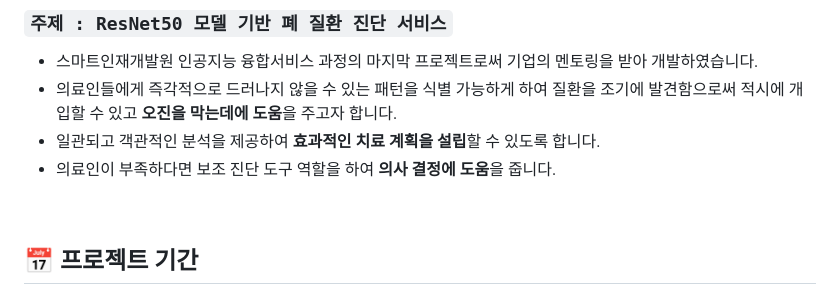
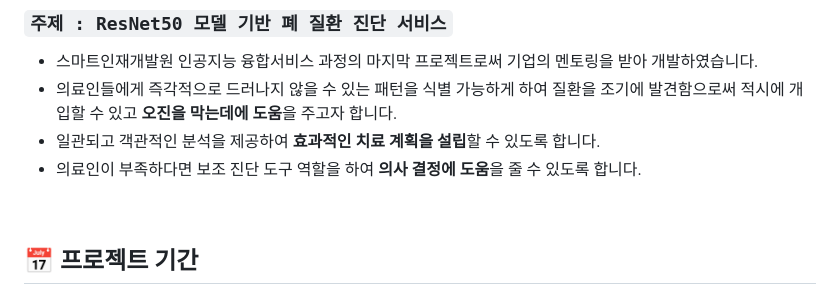
Before and after one commit to not-null-i-want/medit, a Markdown page: README.md, the part around one of its changes. GitHub-like rendering.

```diff
--- a/README.md
+++ b/README.md
@@ -9,7 +9,7 @@
 - 스마트인재개발원 인공지능 융합서비스 과정의 마지막 프로젝트로써 기업의 멘토링을 받아 개발하였습니다.
 - 의료인들에게 즉각적으로 드러나지 않을 수 있는 패턴을 식별 가능하게 하여 질환을 조기에 발견함으로써 적시에 개입할 수 있고 **오진을 막는데에 도움**을 주고자 합니다.
 - 일관되고 객관적인 분석을 제공하여 **효과적인 치료 계획을 설립**할 수 있도록 합니다.
-- 의료인이 부족하다면 보조 진단 도구 역할을 하여 **의사 결정에 도움**을 줍니다.
+- 의료인이 부족하다면 보조 진단 도구 역할을 하여 **의사 결정에 도움**을 줄 수 있도록 합니다.
 <br>
 
 ## 📅 프로젝트 기간
```
Also changed, not shown: other parts of README.md (+2 -2 lines).
